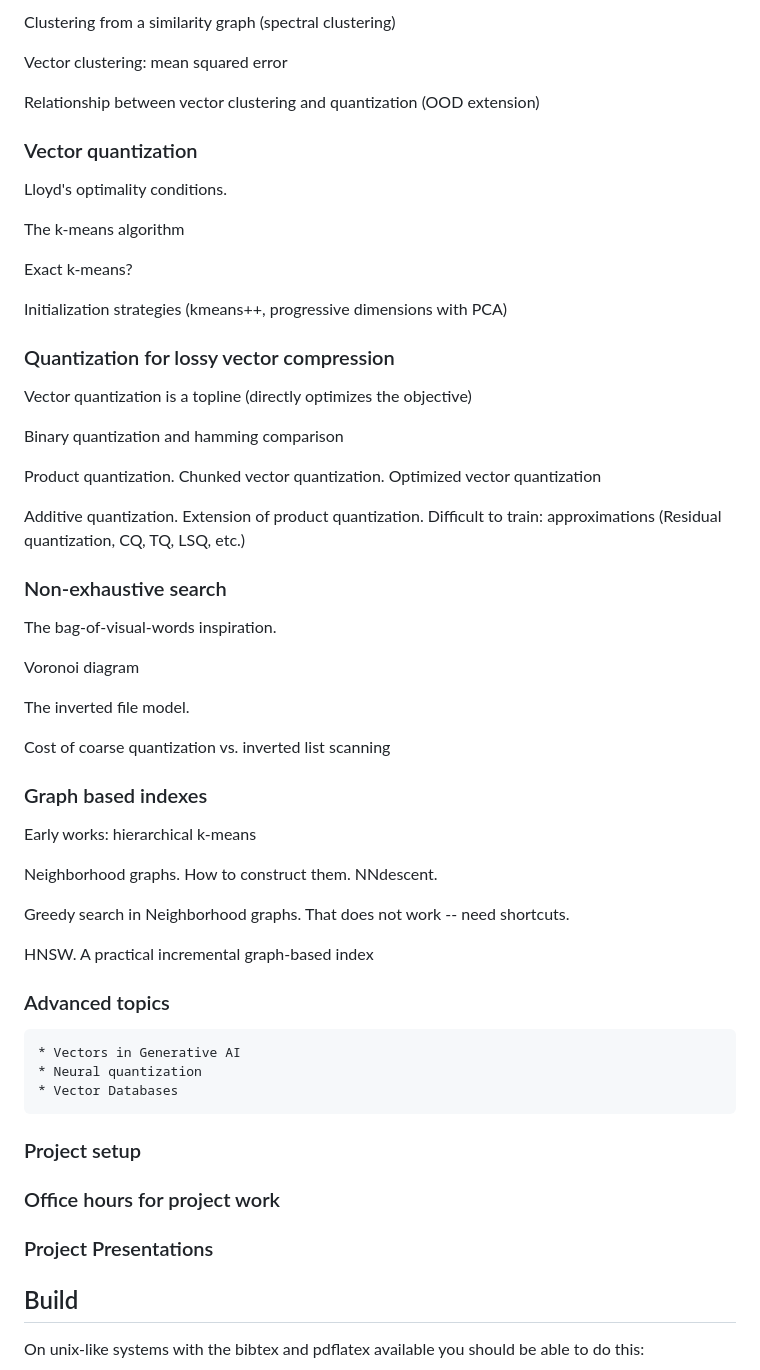
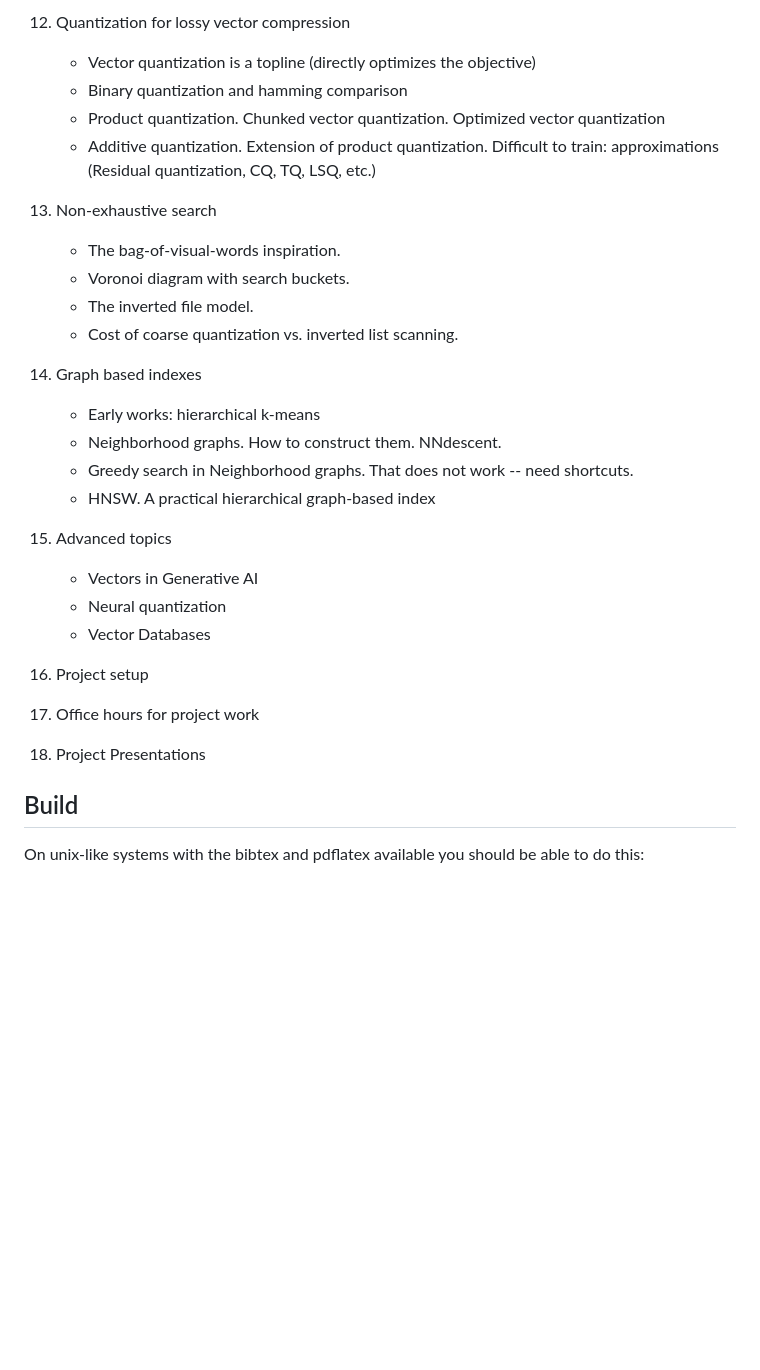
Before and after one commit to edoliberty/vector-search-class-notes, a Markdown page: README.md, the part around one of its changes. Rendered like a GitHub page; blank space fills up the shorter version.

```diff
--- a/README.md
+++ b/README.md
@@ -67,61 +74,32 @@ Semantic clustering: properties (purity, as aid for annotation)
 
-Clustering from a similarity graph (spectral clustering)
+1. Quantization for lossy vector compression
+	* Vector quantization is a topline (directly optimizes the objective)
+	* Binary quantization and hamming comparison
+	* Product quantization. Chunked vector quantization. Optimized vector quantization
+	* Additive quantization. Extension of product quantization. Difficult to train: approximations (Residual quantization, CQ, TQ, LSQ, etc.)
 
-Vector clustering: mean squared error
+1. Non-exhaustive search
+	* The bag-of-visual-words inspiration.
+	* Voronoi diagram with search buckets.
+	* The inverted file model.
+	* Cost of coarse quantization vs. inverted list scanning.
 
-Relationship between vector clustering and quantization (OOD extension)
+1. Graph based indexes
+	* Early works: hierarchical k-means
+	* Neighborhood graphs. How to construct them. NNdescent.
+	* Greedy search in Neighborhood graphs. That does not work -- need shortcuts.
+	* HNSW. A practical hierarchical graph-based index
 
-### Vector quantization
-
-Lloyd's optimality conditions.
-
-The k-means algorithm
-
-Exact k-means?
-
-Initialization strategies (kmeans++, progressive dimensions with PCA)
-
-### Quantization for lossy vector compression
-
-Vector quantization is a topline (directly optimizes the objective)
-
-Binary quantization and hamming comparison
-
-Product quantization. Chunked vector quantization. Optimized vector quantization
-
-Additive quantization. Extension of product quantization. Difficult to train: approximations (Residual quantization, CQ, TQ, LSQ, etc.)
-
-### Non-exhaustive search
-
-The bag-of-visual-words inspiration.
-
-Voronoi diagram
-
-The inverted file model.
-
-Cost of coarse quantization vs. inverted list scanning
-
-### Graph based indexes
-
-Early works: hierarchical k-means
-
-Neighborhood graphs. How to construct them. NNdescent.
-
-Greedy search in Neighborhood graphs. That does not work -- need shortcuts.
-
-HNSW. A practical incremental graph-based index
-
-### Advanced topics
-
+1. Advanced topics
 	* Vectors in Generative AI
 	* Neural quantization
 	* Vector Databases
 
-### Project setup
+1. Project setup
 
-### Office hours for project work
+1. Office hours for project work
 
-### Project Presentations
+1. Project Presentations
 
 
 ## Build
```
Also changed, not shown: other parts of README.md (+34 -27 lines).
